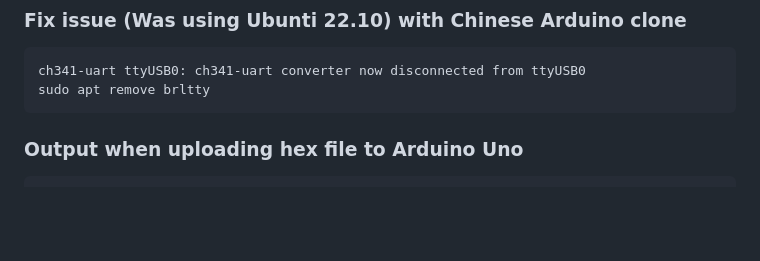
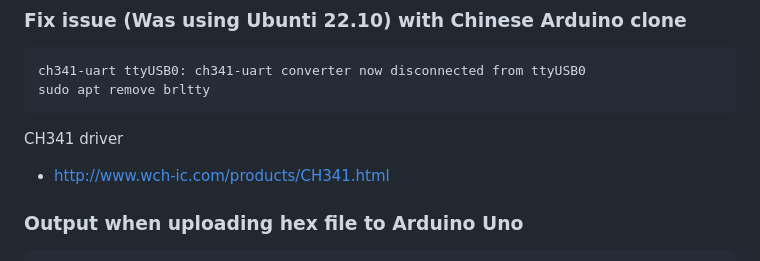
Before and after one commit to jarleven/flaskapp, a Markdown page: rov/Arduino/README.md, the part around the change. GitHub-like rendering; blank space fills up the shorter version.

Commit message:
CH341 driver download

````diff
--- a/rov/Arduino/README.md
+++ b/rov/Arduino/README.md
@@ -16,6 +16,8 @@ ch341-uart ttyUSB0: ch341-uart converter now disconnected from ttyUSB0
 sudo apt remove brltty
 ```
 
+CH341 driver
+* http://www.wch-ic.com/products/CH341.html
 
 
 
````
